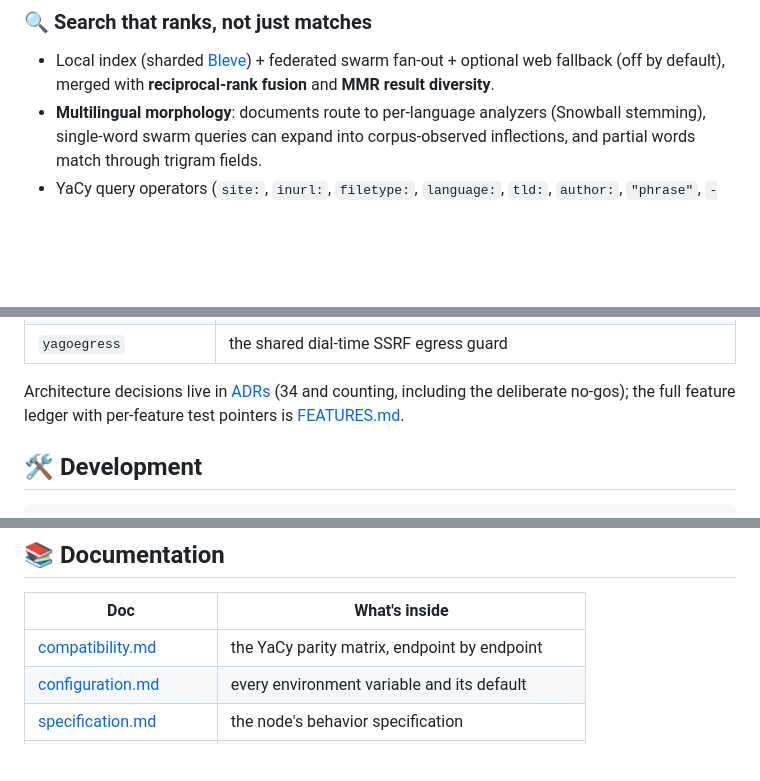
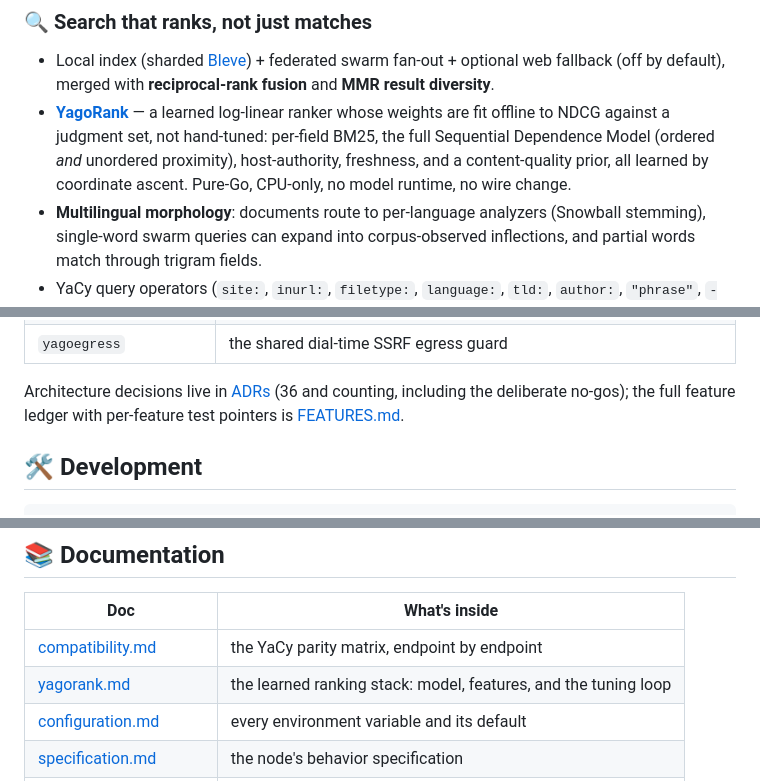
Before and after one commit to D4rk4/yago, a Markdown page: README.md, 3 parts joined by grey strips. Drawn GitHub-style; blank space fills up the shorter version.

```diff
--- a/README.md
+++ b/README.md
@@ -51,6 +51,11 @@ its binaries (`yago-node`, `yagocrawler`).
 - Local index (sharded [Bleve](https://blevesearch.com/)) + federated swarm
   fan-out + optional web fallback (off by default), merged with
   **reciprocal-rank fusion** and **MMR result diversity**.
+- **[YagoRank](yagonode/doc/yagorank.md)** — a learned log-linear ranker whose
+  weights are fit offline to NDCG against a judgment set, not hand-tuned: per-field
+  BM25, the full Sequential Dependence Model (ordered *and* unordered proximity),
+  host-authority, freshness, and a content-quality prior, all learned by
+  coordinate ascent. Pure-Go, CPU-only, no model runtime, no wire change.
 - **Multilingual morphology**: documents route to per-language analyzers
   (Snowball stemming), single-word swarm queries can expand into
   corpus-observed inflections, and partial words match through trigram fields.
@@ -232,7 +237,7 @@ flowchart LR
 | `yagomodel` / `yagoproto` | the YaCy wire model and protocol helpers — reusable on their own |
 | `yagoegress` | the shared dial-time SSRF egress guard |
 
-Architecture decisions live in [ADRs](yagonode/doc/adr/README.md) (34 and
+Architecture decisions live in [ADRs](yagonode/doc/adr/README.md) (36 and
 counting, including the deliberate no-gos); the full feature ledger with
 per-feature test pointers is [FEATURES.md](FEATURES.md).
 
@@ -252,6 +257,7 @@ lint tools are pinned and installed under `.toolchain/` by `make tools`.
 | Doc | What's inside |
 | --- | --- |
 | [compatibility.md](yagonode/doc/compatibility.md) | the YaCy parity matrix, endpoint by endpoint |
+| [yagorank.md](yagonode/doc/yagorank.md) | the learned ranking stack: model, features, and the tuning loop |
 | [configuration.md](yagonode/doc/configuration.md) | every environment variable and its default |
 | [specification.md](yagonode/doc/specification.md) | the node's behavior specification |
 | [metrics.md](yagonode/doc/metrics.md) · [slo.md](yagonode/doc/slo.md) | observability and alerting |
```
Also changed, not shown: yagonode/doc/yagorank.md (added, +205 -0 lines).
